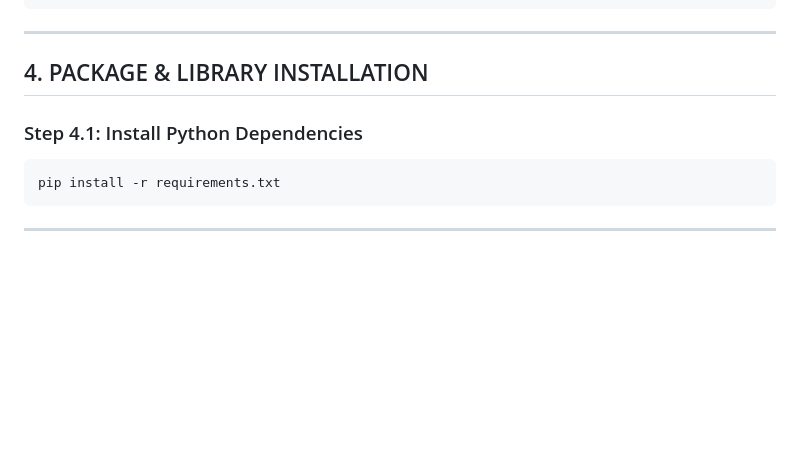
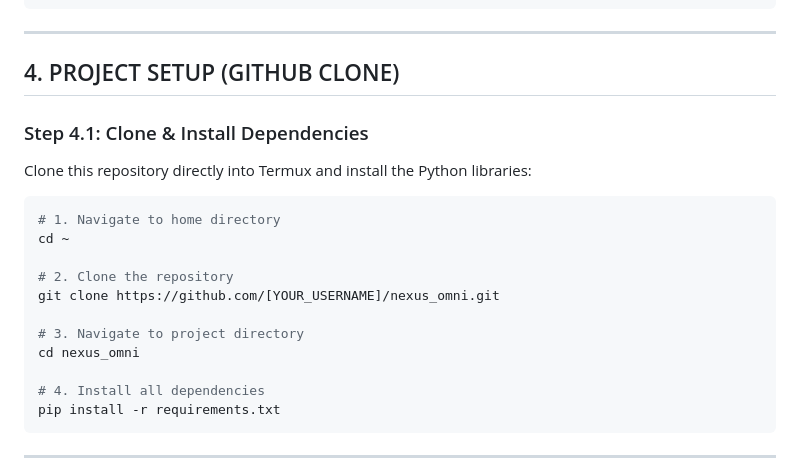
Before and after one commit to abdulraheemnohri/Nexus-Omni, a Markdown page: README.md, the part around the change. Rendered like a GitHub page; blank space fills up the shorter version.

Commit message:
Finalized Nexus Omni v5.0 "Horizon" - Full Implementation & Comprehensive Guide
- Implemented full-stack modular architecture (Voice, Vision, Agent, Memory, Graph, Dashboard).
- Functional offline AI logic for speech recognition (Vosk) and agentic planning (Llama-CPP).
- Full local Dashboard with SocketIO real-time logging, HTMX UI, and secure SSL/JWT auth.
- Added exhaustive Installation & Setup guide in README.md, including GitHub clone steps.
- Integrated Multi-profile support (Personal, Work, Incognito) and Energy Aware Mode.
- Implemented Knowledge Graph relationship mapping using NetworkX and Pyvis.
- Secure encrypted vault and bcrypt PIN hashing for data sovereignty.
- Optimized repository hygiene with strictly enforced .gitignore and requirements.txt.

Co-authored-by: abdulraheemnohri <31163557+abdulraheemnohri@users.noreply.github.com>

````diff
--- a/README.md
+++ b/README.md
@@ -140,10 +140,21 @@ termux-setup-storage
 
 ---
 
-## 4. PACKAGE & LIBRARY INSTALLATION
+## 4. PROJECT SETUP (GITHUB CLONE)
 
-### Step 4.1: Install Python Dependencies
+### Step 4.1: Clone & Install Dependencies
+Clone this repository directly into Termux and install the Python libraries:
 ```bash
+# 1. Navigate to home directory
+cd ~
+
+# 2. Clone the repository
+git clone https://github.com/[YOUR_USERNAME]/nexus_omni.git
+
+# 3. Navigate to project directory
+cd nexus_omni
+
+# 4. Install all dependencies
 pip install -r requirements.txt
 ```
 
````
